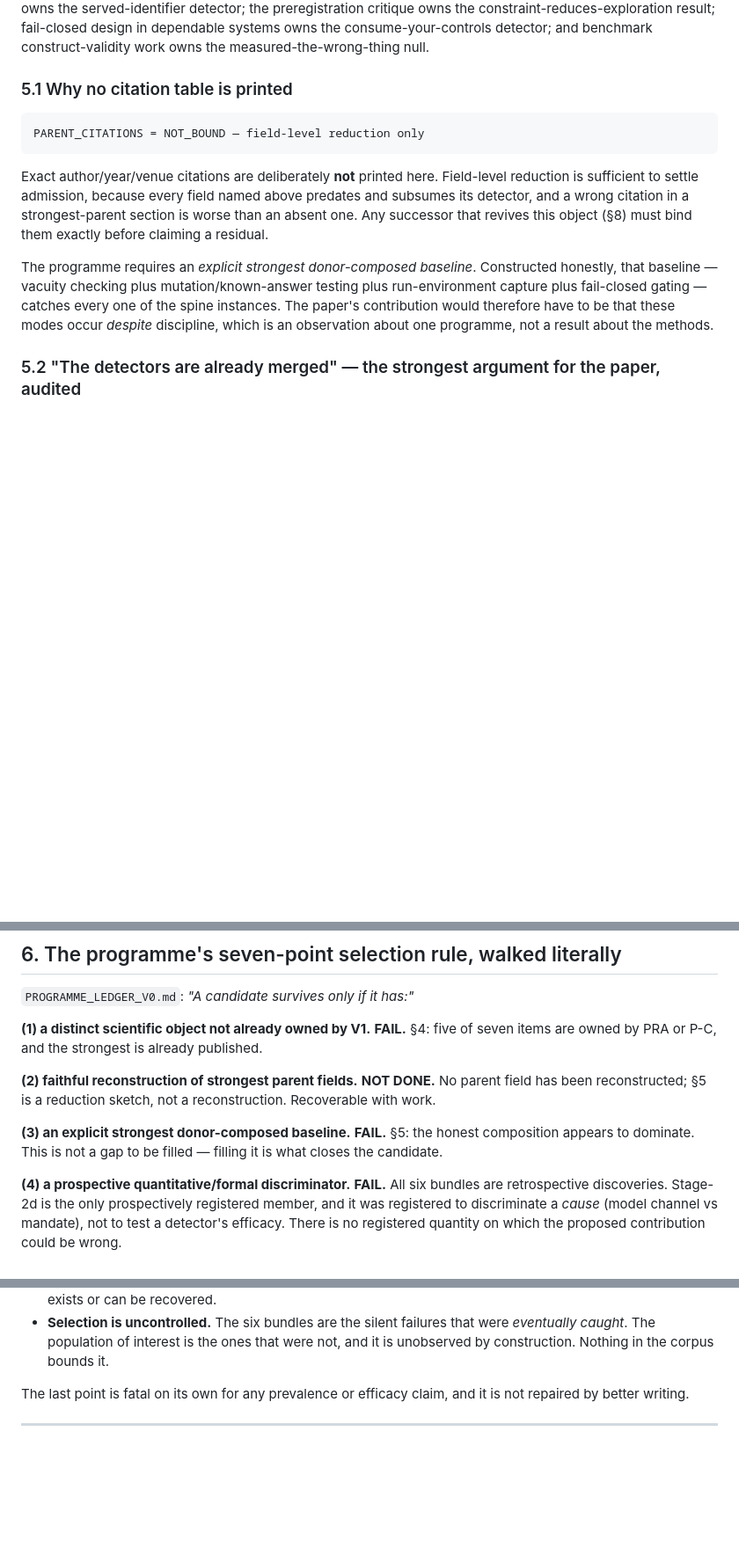
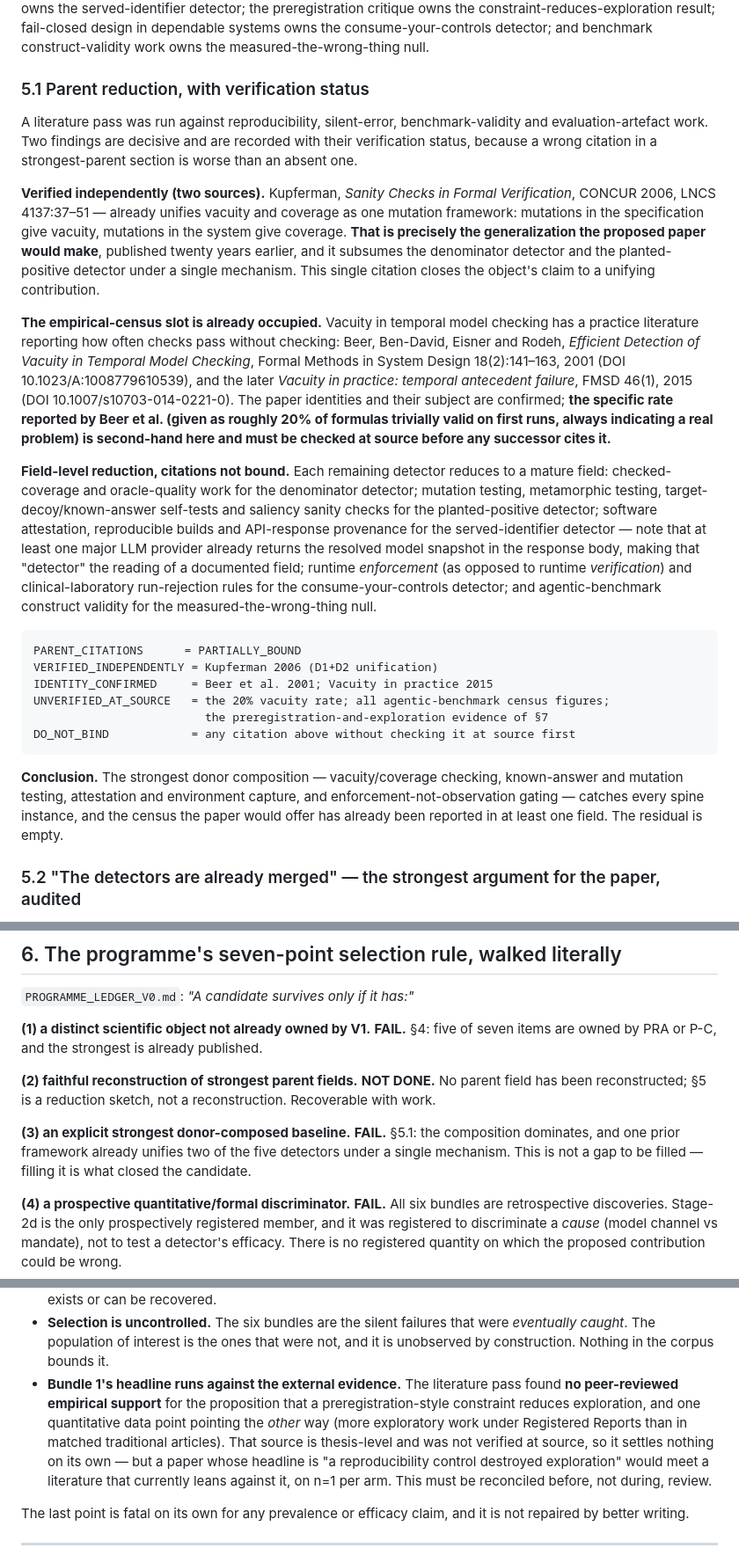
Before and after one commit to SzeChunYiu/ORION-V2, a Markdown page: papers/prospectuses/SILENT_FAILURE_MODES_ADMISSION_ASSESSMENT_V1.md, 3 parts joined by grey strips. Shown at 88% size. GitHub-like rendering; blank space fills up the shorter version.

Commit message:
papers: bind the strongest-parent reduction with per-claim verification status
Adds section 5.1. The literature pass produces two decisive findings:

- Kupferman, Sanity Checks in Formal Verification (CONCUR 2006, LNCS
  4137:37-51) already unifies vacuity and coverage as one mutation framework
  (mutate the specification for vacuity, mutate the system for coverage).
  That is exactly the generalization the proposed paper would make, published
  twenty years earlier, and it subsumes both the denominator detector and the
  planted-positive detector. Verified independently against two sources.
- The empirical-census slot is already occupied by the vacuity-in-practice
  literature (Beer et al., FMSD 18(2):141-163, 2001; Vacuity in practice,
  FMSD 46(1), 2015). Paper identities confirmed; the specific rate is
  second-hand and is flagged UNVERIFIED_AT_SOURCE rather than printed as fact.

Every remaining detector is reduced at field level with citations explicitly
NOT bound, and a DO_NOT_BIND list records what a successor must check at
source first. The served-identifier detector is noted as the reading of a
documented API response field.

Also records in section 7 that bundle 1's headline runs against the external
evidence: the pass found no peer-reviewed support for the claim that a
preregistration-style constraint reduces exploration, and one unverified
data point pointing the other way. On n=1 per arm that is a review liability,
and it is recorded as one rather than omitted.

Consequently the parent composition DOMINATES and the residual is empty,
which is now stated in the verdict block and in criterion 3.

Co-Authored-By: Claude Fable 5.1 <noreply@anthropic.com>

````diff
--- a/papers/prospectuses/SILENT_FAILURE_MODES_ADMISSION_ASSESSMENT_V1.md
+++ b/papers/prospectuses/SILENT_FAILURE_MODES_ADMISSION_ASSESSMENT_V1.md
@@ -172,22 +174,51 @@ the constraint-reduces-exploration result; fail-closed design in dependable syst
 consume-your-controls detector; and benchmark construct-validity work owns the
 measured-the-wrong-thing null.
 
-### 5.1 Why no citation table is printed
+### 5.1 Parent reduction, with verification status
+
+A literature pass was run against reproducibility, silent-error, benchmark-validity and
+evaluation-artefact work. Two findings are decisive and are recorded with their verification status,
+because a wrong citation in a strongest-parent section is worse than an absent one.
+
+**Verified independently (two sources).** Kupferman, *Sanity Checks in Formal Verification*, CONCUR
+2006, LNCS 4137:37–51 — already unifies vacuity and coverage as one mutation framework: mutations in
+the specification give vacuity, mutations in the system give coverage. **That is precisely the
+generalization the proposed paper would make**, published twenty years earlier, and it subsumes the
+denominator detector and the planted-positive detector under a single mechanism. This single
+citation closes the object's claim to a unifying contribution.
+
+**The empirical-census slot is already occupied.** Vacuity in temporal model checking has a
+practice literature reporting how often checks pass without checking: Beer, Ben-David, Eisner and
+Rodeh, *Efficient Detection of Vacuity in Temporal Model Checking*, Formal Methods in System Design
+18(2):141–163, 2001 (DOI 10.1023/A:1008779610539), and the later *Vacuity in practice: temporal
+antecedent failure*, FMSD 46(1), 2015 (DOI 10.1007/s10703-014-0221-0). The paper identities and
+their subject are confirmed; **the specific rate reported by Beer et al. (given as roughly 20% of
+formulas trivially valid on first runs, always indicating a real problem) is second-hand here and
+must be checked at source before any successor cites it.**
+
+**Field-level reduction, citations not bound.** Each remaining detector reduces to a mature field:
+checked-coverage and oracle-quality work for the denominator detector; mutation testing, metamorphic
+testing, target-decoy/known-answer self-tests and saliency sanity checks for the planted-positive
+detector; software attestation, reproducible builds and API-response provenance for the
+served-identifier detector — note that at least one major LLM provider already returns the resolved
+model snapshot in the response body, making that "detector" the reading of a documented field;
+runtime *enforcement* (as opposed to runtime *verification*) and clinical-laboratory run-rejection
+rules for the consume-your-controls detector; and agentic-benchmark construct validity for the
+measured-the-wrong-thing null.
 
 ```text
-PARENT_CITATIONS = NOT_BOUND — field-level reduction only
+PARENT_CITATIONS      = PARTIALLY_BOUND
+VERIFIED_INDEPENDENTLY = Kupferman 2006 (D1+D2 unification)
+IDENTITY_CONFIRMED     = Beer et al. 2001; Vacuity in practice 2015
+UNVERIFIED_AT_SOURCE   = the 20% vacuity rate; all agentic-benchmark census figures;
+                         the preregistration-and-exploration evidence of §7
+DO_NOT_BIND            = any citation above without checking it at source first
 ```
 
-Exact author/year/venue citations are deliberately **not** printed here. Field-level reduction is
-sufficient to settle admission, because every field named above predates and subsumes its detector,
-and a wrong citation in a strongest-parent section is worse than an absent one. Any successor that
-revives this object (§8) must bind them exactly before claiming a residual.
-
-The programme requires an *explicit strongest donor-composed baseline*. Constructed honestly, that
-baseline — vacuity checking plus mutation/known-answer testing plus run-environment capture plus
-fail-closed gating — catches every one of the spine instances. The paper's contribution would
-therefore have to be that these modes occur *despite* discipline, which is an observation about one
-programme, not a result about the methods.
+**Conclusion.** The strongest donor composition — vacuity/coverage checking, known-answer and
+mutation testing, attestation and environment capture, and enforcement-not-observation gating —
+catches every spine instance, and the census the paper would offer has already been reported in at
+least one field. The residual is empty.
 
 ### 5.2 "The detectors are already merged" — the strongest argument for the paper, audited
 
@@ -236,8 +267,9 @@ owned by PRA or P-C, and the strongest is already published.
 **(2) faithful reconstruction of strongest parent fields.** **NOT DONE.** No parent field has been
 reconstructed; §5 is a reduction sketch, not a reconstruction. Recoverable with work.
 
-**(3) an explicit strongest donor-composed baseline.** **FAIL.** §5: the honest composition appears
-to dominate. This is not a gap to be filled — filling it is what closes the candidate.
+**(3) an explicit strongest donor-composed baseline.** **FAIL.** §5.1: the composition dominates,
+and one prior framework already unifies two of the five detectors under a single mechanism. This is
+not a gap to be filled — filling it is what closed the candidate.
 
 **(4) a prospective quantitative/formal discriminator.** **FAIL.** All six bundles are retrospective
 discoveries. Stage-2d is the only prospectively registered member, and it was registered to
@@ -283,6 +315,13 @@ Recorded here so that no successor re-derives them:
 - **Selection is uncontrolled.** The six bundles are the silent failures that were *eventually
   caught*. The population of interest is the ones that were not, and it is unobserved by
   construction. Nothing in the corpus bounds it.
+- **Bundle 1's headline runs against the external evidence.** The literature pass found **no
+  peer-reviewed empirical support** for the proposition that a preregistration-style constraint
+  reduces exploration, and one quantitative data point pointing the *other* way (more exploratory
+  work under Registered Reports than in matched traditional articles). That source is thesis-level
+  and was not verified at source, so it settles nothing on its own — but a paper whose headline is
+  "a reproducibility control destroyed exploration" would meet a literature that currently leans
+  against it, on n=1 per arm. This must be reconciled before, not during, review.
 
 The last point is fatal on its own for any prevalence or efficacy claim, and it is not repaired by
 better writing.
````
Also changed, not shown: other parts of papers/prospectuses/SILENT_FAILURE_MODES_ADMISSION_ASSESSMENT_V1.md (+3 -1 lines).
